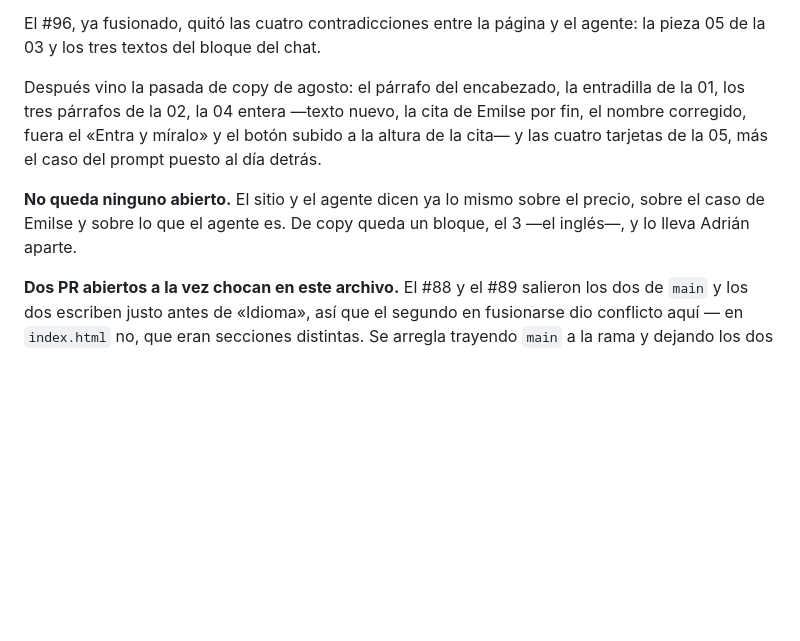
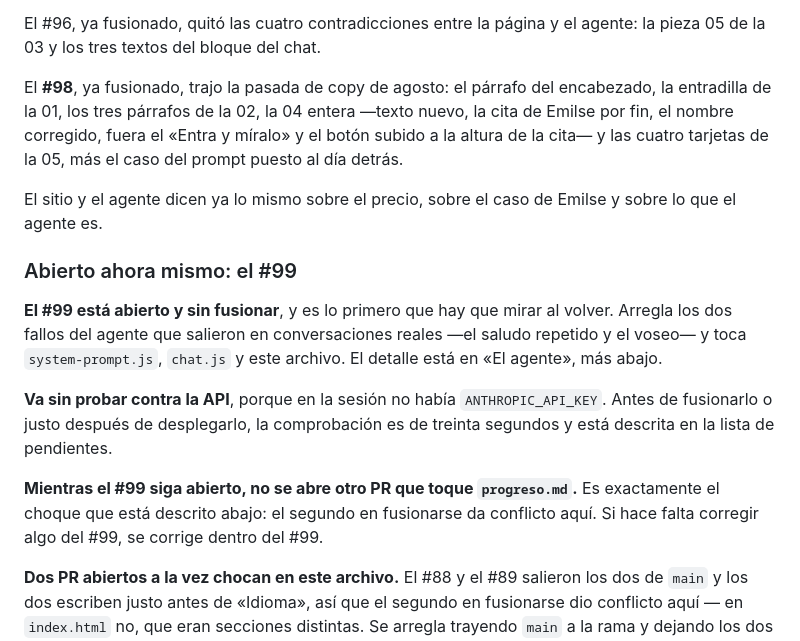
Before and after one commit to aguacateconqueso-projects/arc_media_house, a Markdown page: progreso.md, the part around one of its changes. Rendered like a GitHub page; blank space fills up the shorter version.

```diff
--- a/progreso.md
+++ b/progreso.md
@@ -546,14 +546,27 @@ precio en tres grupos con las cuatro preguntas nuevas.
 El #96, ya fusionado, quitó las cuatro contradicciones entre la página y el agente: la pieza 05 de la
 03 y los tres textos del bloque del chat.
 
-Después vino la pasada de copy de agosto: el párrafo del encabezado, la entradilla de la 01, los tres
-párrafos de la 02, la 04 entera —texto nuevo, la cita de Emilse por fin, el nombre corregido, fuera
-el «Entra y míralo» y el botón subido a la altura de la cita— y las cuatro tarjetas de la 05, más el
-caso del prompt puesto al día detrás.
+El **#98**, ya fusionado, trajo la pasada de copy de agosto: el párrafo del encabezado, la entradilla
+de la 01, los tres párrafos de la 02, la 04 entera —texto nuevo, la cita de Emilse por fin, el nombre
+corregido, fuera el «Entra y míralo» y el botón subido a la altura de la cita— y las cuatro tarjetas
+de la 05, más el caso del prompt puesto al día detrás.
 
-**No queda ninguno abierto.** El sitio y el agente dicen ya lo mismo sobre el precio, sobre el caso
-de Emilse y sobre lo que el agente es. De copy queda un bloque, el 3 —el inglés—, y lo lleva Adrián
-aparte.
+El sitio y el agente dicen ya lo mismo sobre el precio, sobre el caso de Emilse y sobre lo que el
+agente es.
+
+### Abierto ahora mismo: el #99
+
+**El #99 está abierto y sin fusionar**, y es lo primero que hay que mirar al volver. Arregla los dos
+fallos del agente que salieron en conversaciones reales —el saludo repetido y el voseo— y toca
+`system-prompt.js`, `chat.js` y este archivo. El detalle está en «El agente», más abajo.
+
+**Va sin probar contra la API**, porque en la sesión no había `ANTHROPIC_API_KEY`. Antes de fusionarlo
+o justo después de desplegarlo, la comprobación es de treinta segundos y está descrita en la lista de
+pendientes.
+
+**Mientras el #99 siga abierto, no se abre otro PR que toque `progreso.md`.** Es exactamente el choque
+que está descrito abajo: el segundo en fusionarse da conflicto aquí. Si hace falta corregir algo del
+#99, se corrige dentro del #99.
 
 **Dos PR abiertos a la vez chocan en este archivo.** El #88 y el #89 salieron los dos de `main` y
 los dos escriben justo antes de «Idioma», así que el segundo en fusionarse dio conflicto aquí — en
```
Also changed, not shown: other parts of progreso.md (+39 -1 lines).
